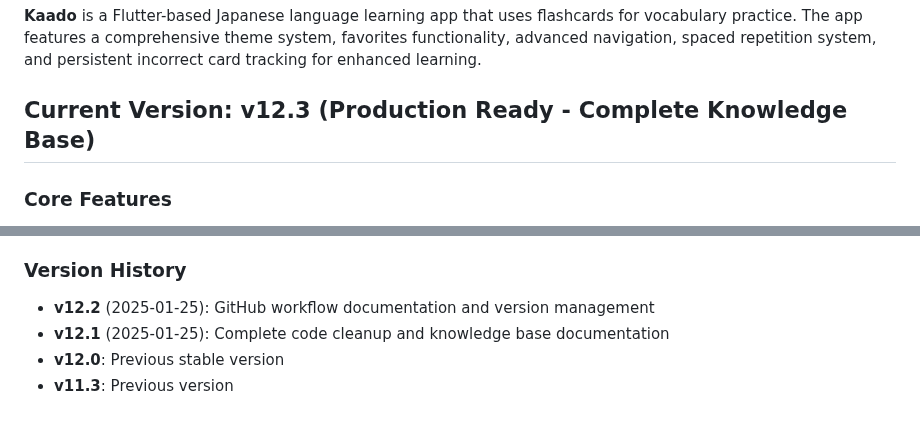
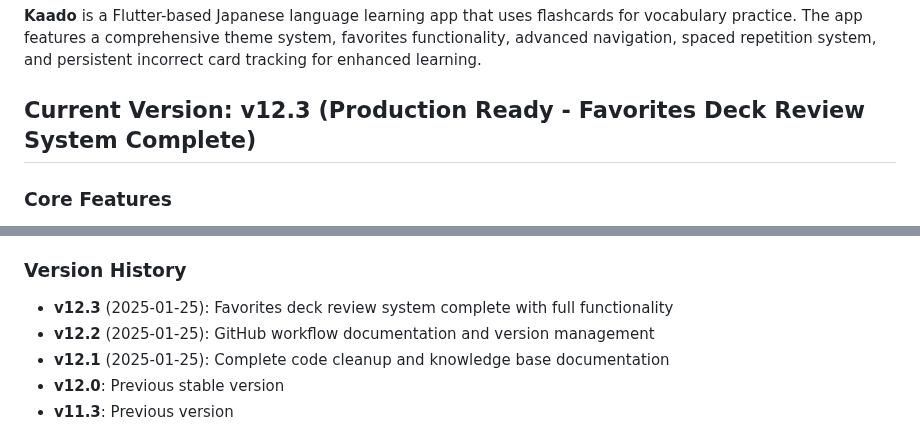
Before and after one commit to senator-sanchez/kaado-flashcard-app, a Markdown page: PROJECT_SUMMARY_UNIFIED.md, 2 parts joined by grey strips. GitHub-like rendering.

Commit message:
Update project summary for v12.3 release

```diff
--- a/PROJECT_SUMMARY_UNIFIED.md
+++ b/PROJECT_SUMMARY_UNIFIED.md
@@ -3,7 +3,7 @@
 ## **App Overview**
 **Kaado** is a Flutter-based Japanese language learning app that uses flashcards for vocabulary practice. The app features a comprehensive theme system, favorites functionality, advanced navigation, spaced repetition system, and persistent incorrect card tracking for enhanced learning.
 
-## **Current Version: v12.3 (Production Ready - Complete Knowledge Base)**
+## **Current Version: v12.3 (Production Ready - Favorites Deck Review System Complete)**
 
 ### **Core Features**
 - **Flashcard System**: Japanese vocabulary cards with kana, hiragana, English, and romaji
@@ -468,6 +468,7 @@ Tags:
 - [ ] Tags confirmed on GitHub
 
 ### **Version History**
+- **v12.3** (2025-01-25): Favorites deck review system complete with full functionality
 - **v12.2** (2025-01-25): GitHub workflow documentation and version management
 - **v12.1** (2025-01-25): Complete code cleanup and knowledge base documentation
 - **v12.0**: Previous stable version
```
